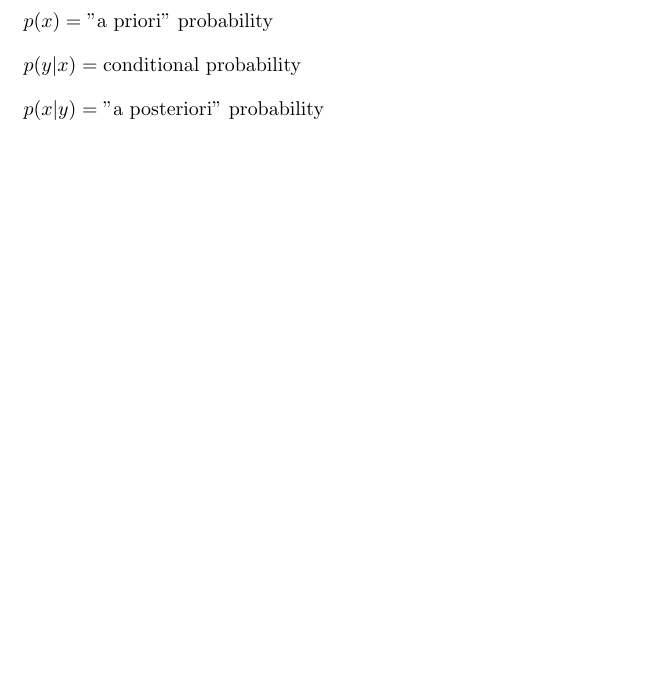
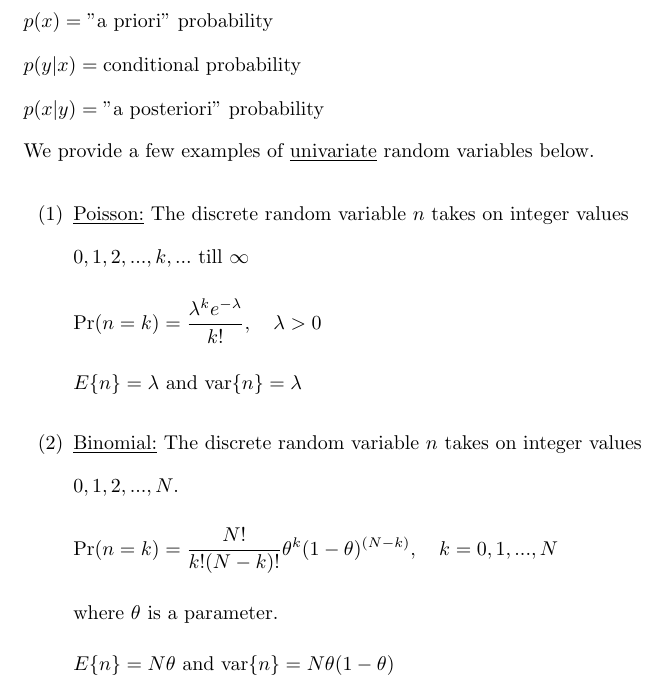
Before and after one commit to osowatzke/ECE_523_Lecture_Notes, a LaTeX document (statistics_and_probability.tex): part of page 6 of 6, cut so that both start at the same text, the shorter picture padded with empty space. Compiled offline with pdfLaTeX.

Commit message:
Finished describing binomial distribution

```diff
--- a/statistics_and_probability.tex
+++ b/statistics_and_probability.tex
@@ -218,4 +218,26 @@
 	$p(y|x) = \text{conditional probability}$
 
 	$p(x|y) = \text{"a posteriori" probability}$
+
+	We provide a few examples of \underline{univariate} random variables below.
+
+	\begin{enumerate}
+		\item[(1)] \underline{Poisson:} The discrete random variable $n$ takes on integer values \newline $0,1,2,...,k,...$ till $\infty$
+
+		\begin{equation*}
+			\text{Pr}(n = k) = \frac{\lambda^k e^{-\lambda}}{k!},\quad\lambda > 0
+		\end{equation*}
+
+		$E\{n\} = \lambda$ and $\text{var}\{n\} = \lambda$
+
+		\item[(2)] \underline{Binomial:} The discrete random variable $n$ takes on integer values \newline $0,1,2,...,N$.
+
+		\begin{equation*}
+			\text{Pr}(n = k) = \frac{N!}{k!(N-k)!}\theta^k(1 - \theta)^{(N - k)}, \quad k = 0,1,...,N
+		\end{equation*}
+
+		where $\theta$ is a parameter.
+
+		$E\{n\} = N\theta$ and $\text{var}\{n\} = N\theta(1-\theta)$
+	\end{enumerate}
 \end{document}
```
